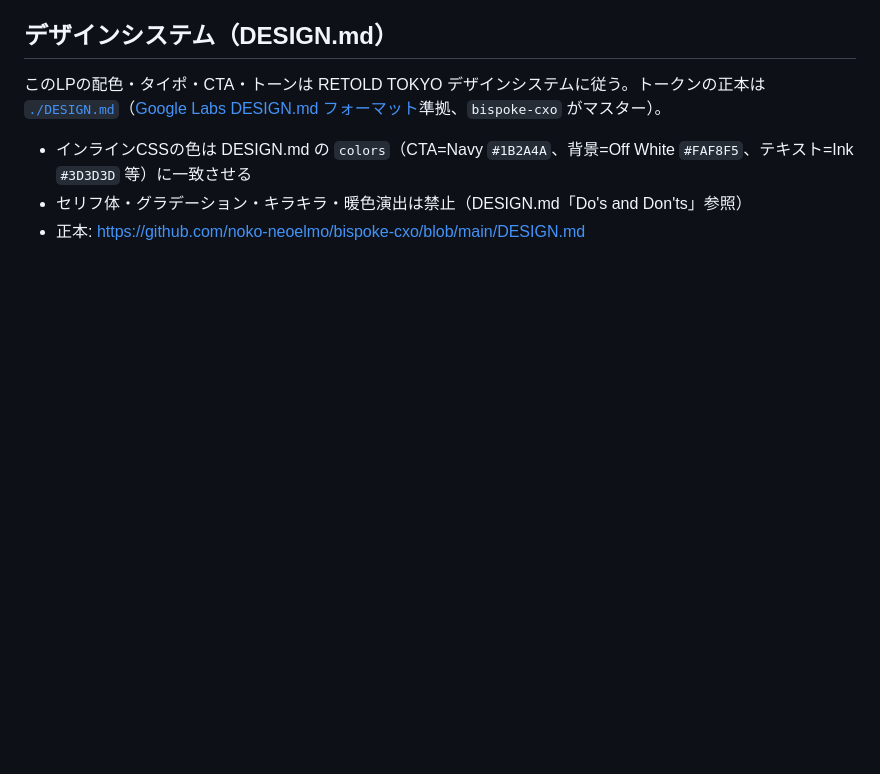
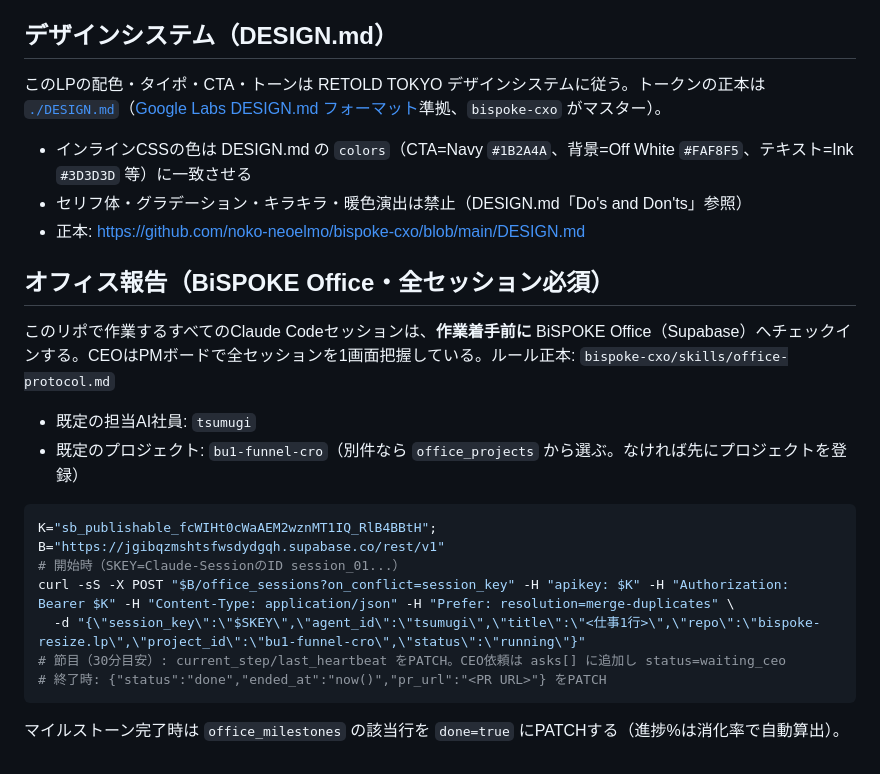
Before and after one commit to noko-neoelmo/bispoke-resize.lp, a Markdown page: CLAUDE.md, the part around the change. Drawn GitHub-style; blank space fills up the shorter version.

Commit message:
Add BiSPOKE Office check-in requirement to CLAUDE.md (#53)
Every Claude Code session working in this repo must check in to the
office board (Supabase) before starting work, so the CEO sees all
sessions on one PM board. Includes the repo's default agent/project.


Claude-Session: https://claude.ai/code/session_01LRBPX9XYewZM4vzbKXXKLW

Co-authored-by: Claude <noreply@anthropic.com>

````diff
--- a/CLAUDE.md
+++ b/CLAUDE.md
@@ -64,3 +64,21 @@ mainにpush → Vercel自動デプロイ。PRは不要（静的HTML単体のた
 - インラインCSSの色は DESIGN.md の `colors`（CTA=Navy `#1B2A4A`、背景=Off White `#FAF8F5`、テキスト=Ink `#3D3D3D` 等）に一致させる
 - セリフ体・グラデーション・キラキラ・暖色演出は禁止（DESIGN.md「Do's and Don'ts」参照）
 - 正本: https://github.com/noko-neoelmo/bispoke-cxo/blob/main/DESIGN.md
+
+## オフィス報告（BiSPOKE Office・全セッション必須）
+
+このリポで作業するすべてのClaude Codeセッションは、**作業着手前に** BiSPOKE Office（Supabase）へチェックインする。CEOはPMボードで全セッションを1画面把握している。ルール正本: `bispoke-cxo/skills/office-protocol.md`
+
+- 既定の担当AI社員: `tsumugi`
+- 既定のプロジェクト: `bu1-funnel-cro`（別件なら `office_projects` から選ぶ。なければ先にプロジェクトを登録）
+
+```bash
+K="sb_publishable_fcWIHt0cWaAEM2wznMT1IQ_RlB4BBtH"; B="https://jgibqzmshtsfwsdydgqh.supabase.co/rest/v1"
+# 開始時（SKEY=Claude-SessionのID session_01...）
+curl -sS -X POST "$B/office_sessions?on_conflict=session_key" -H "apikey: $K" -H "Authorization: Bearer $K" -H "Content-Type: application/json" -H "Prefer: resolution=merge-duplicates" \
+  -d "{\"session_key\":\"$SKEY\",\"agent_id\":\"tsumugi\",\"title\":\"<仕事1行>\",\"repo\":\"bispoke-resize.lp\",\"project_id\":\"bu1-funnel-cro\",\"status\":\"running\"}"
+# 節目（30分目安）: current_step/last_heartbeat をPATCH。CEO依頼は asks[] に追加し status=waiting_ceo
+# 終了時: {"status":"done","ended_at":"now()","pr_url":"<PR URL>"} をPATCH
+```
+
+マイルストーン完了時は `office_milestones` の該当行を `done=true` にPATCHする（進捗%は消化率で自動算出）。
````
